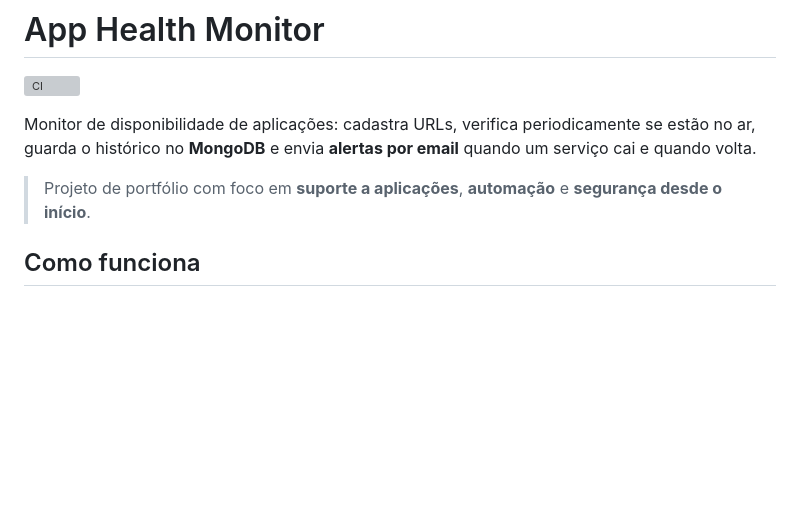
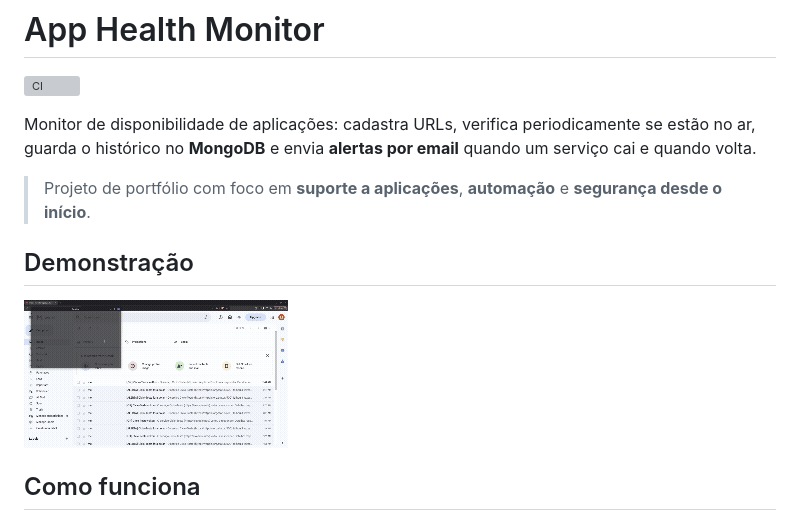
Before and after one commit to amoras200/monitor-health-app, a Markdown page: README.md, the part around the change. Drawn GitHub-style; pictures changed too: assets/Teste.gif (added); blank space fills up the shorter version; grey boxes are pictures that could not be loaded.

Commit message:
feat: demonstração no README

```diff
--- a/README.md
+++ b/README.md
@@ -5,6 +5,10 @@
 Monitor de disponibilidade de aplicações: cadastra URLs, verifica periodicamente se estão no ar, guarda o histórico no **MongoDB** e envia **alertas por email** quando um serviço cai e quando volta.
 
 > Projeto de portfólio com foco em **suporte a aplicações**, **automação** e **segurança desde o início**.
+
+## Demonstração
+
+![Demonstração do App Health Monitor](assets/Teste.gif)
 
 ## Como funciona
 
```
